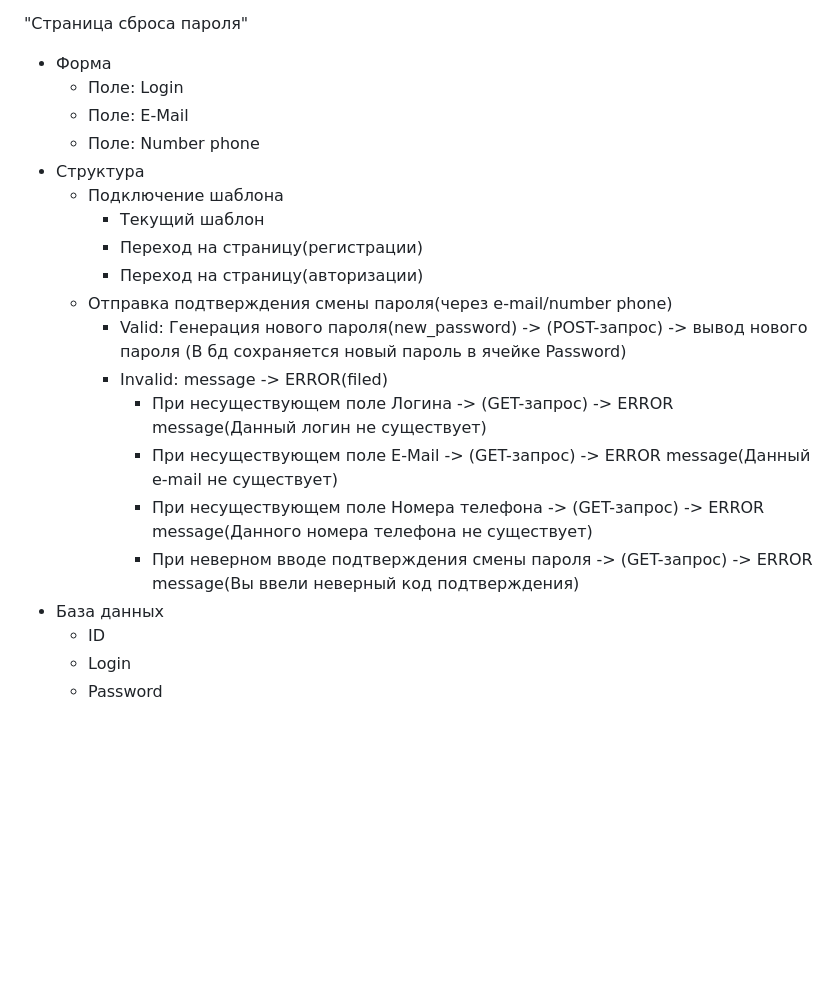
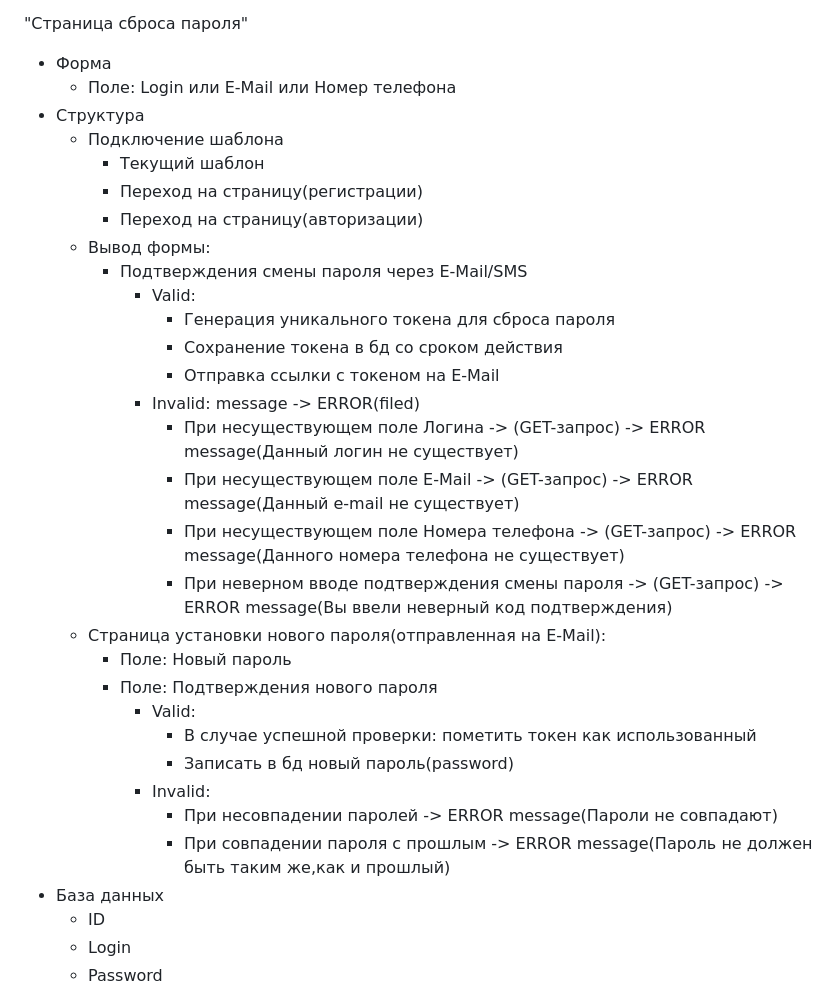
Before and after one commit to zaydulin/goland, a Markdown page: TODO.md, the part around one of its changes. GitHub-like rendering; blank space fills up the shorter version.

```diff
--- a/TODO.md
+++ b/TODO.md
@@ -150,21 +159,32 @@
 
 "Страница сброса пароля"
 * Форма
-  * Поле: Login
-  * Поле: E-Mail
-  * Поле: Number phone
+  * Поле: Login или E-Mail или Номер телефона
 * Структура
   * Подключение шаблона
     * Текущий шаблон
     * Переход на страницу(регистрации)
     * Переход на страницу(авторизации)
-  * Отправка подтверждения смены пароля(через e-mail/number phone)
-    * Valid: Генерация нового пароля(new_password) -> (POST-запрос) -> вывод нового пароля (В бд сохраняется новый пароль в ячейке Password)
-    * Invalid: message -> ERROR(filed)
-      * При несуществующем поле Логина -> (GET-запрос) -> ERROR message(Данный логин не существует)
-      * При несуществующем поле E-Mail -> (GET-запрос) -> ERROR message(Данный e-mail не существует)
-      * При несуществующем поле Номера телефона -> (GET-запрос) -> ERROR message(Данного номера телефона не существует)
-      * При неверном вводе подтверждения смены пароля -> (GET-запрос) -> ERROR message(Вы ввели неверный код подтверждения)
+  * Вывод формы:
+    * Подтверждения смены пароля через E-Mail/SMS
+      * Valid:
+        * Генерация уникального токена для сброса пароля
+        * Сохранение токена в бд со сроком действия
+        * Отправка ссылки с токеном на E-Mail
+      * Invalid: message -> ERROR(filed)
+        * При несуществующем поле Логина -> (GET-запрос) -> ERROR message(Данный логин не существует)
+        * При несуществующем поле E-Mail -> (GET-запрос) -> ERROR message(Данный e-mail не существует)
+        * При несуществующем поле Номера телефона -> (GET-запрос) -> ERROR message(Данного номера телефона не существует)
+        * При неверном вводе подтверждения смены пароля -> (GET-запрос) -> ERROR message(Вы ввели неверный код подтверждения)
+  * Страница установки нового пароля(отправленная на E-Mail):
+    * Поле: Новый пароль
+    * Поле: Подтверждения нового пароля
+      * Valid:
+        * В случае успешной проверки: пометить токен как использованный
+        * Записать в бд новый пароль(password)
+      * Invalid:
+        * При несовпадении паролей -> ERROR message(Пароли не совпадают)
+        * При совпадении пароля с прошлым -> ERROR message(Пароль не должен быть таким же,как и прошлый)
 * База данных
   * ID
   * Login
```
Also changed, not shown: other parts of TODO.md (+15 -6 lines).
